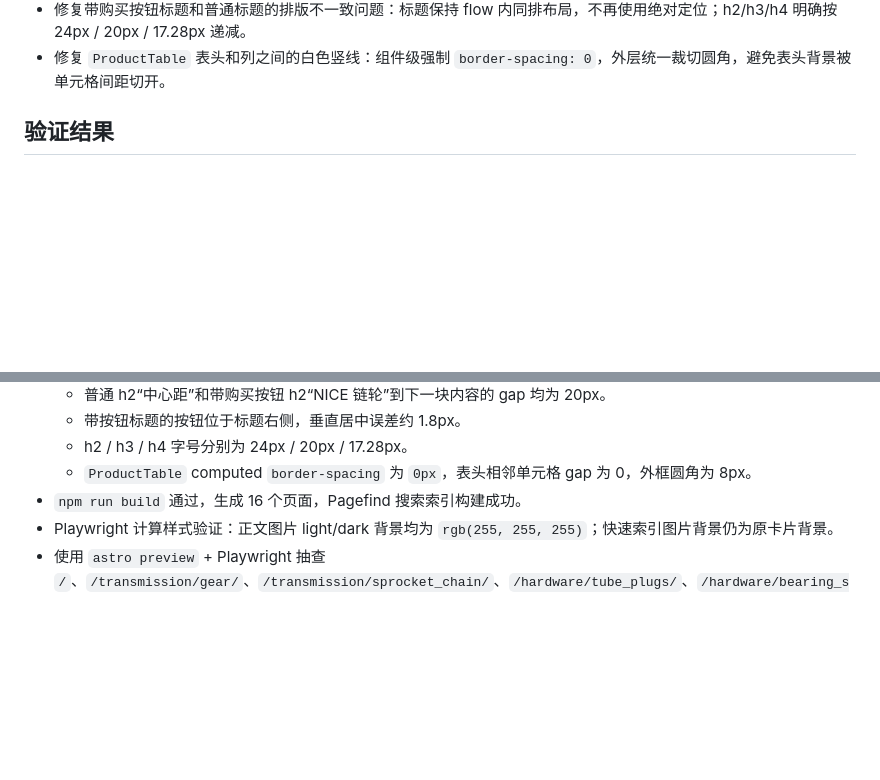
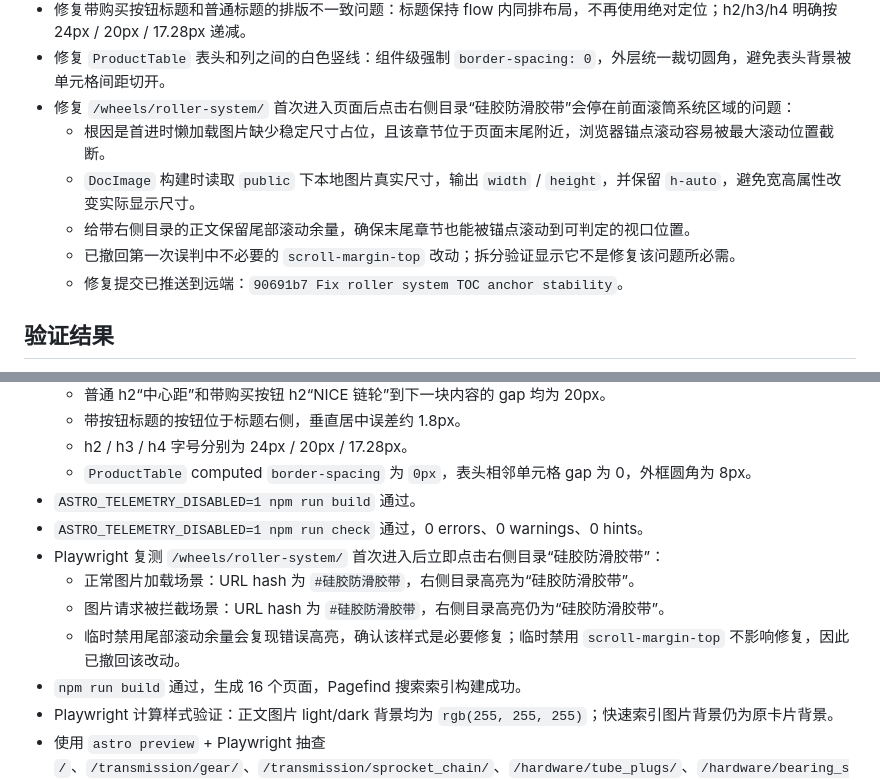
Before and after one commit to nicerobotics/docs, a Markdown page: agent-logs/HANDOFF.md, 2 parts joined by grey strips. Drawn GitHub-style; blank space fills up the shorter version.

Commit message:
Update handoff for TOC anchor fix

```diff
--- a/agent-logs/HANDOFF.md
+++ b/agent-logs/HANDOFF.md
@@ -50,6 +50,12 @@
   - 保留旧下划线路径到新连字符路径的 redirects，避免已有外链失效。
 - 修复带购买按钮标题和普通标题的排版不一致问题：标题保持 flow 内同排布局，不再使用绝对定位；h2/h3/h4 明确按 24px / 20px / 17.28px 递减。
 - 修复 `ProductTable` 表头和列之间的白色竖线：组件级强制 `border-spacing: 0`，外层统一裁切圆角，避免表头背景被单元格间距切开。
+- 修复 `/wheels/roller-system/` 首次进入页面后点击右侧目录“硅胶防滑胶带”会停在前面滚筒系统区域的问题：
+  - 根因是首进时懒加载图片缺少稳定尺寸占位，且该章节位于页面末尾附近，浏览器锚点滚动容易被最大滚动位置截断。
+  - `DocImage` 构建时读取 `public` 下本地图片真实尺寸，输出 `width` / `height`，并保留 `h-auto`，避免宽高属性改变实际显示尺寸。
+  - 给带右侧目录的正文保留尾部滚动余量，确保末尾章节也能被锚点滚动到可判定的视口位置。
+  - 已撤回第一次误判中不必要的 `scroll-margin-top` 改动；拆分验证显示它不是修复该问题所必需。
+  - 修复提交已推送到远端：`90691b7 Fix roller system TOC anchor stability`。
 
 ## 验证结果
 
@@ -85,6 +91,12 @@
   - 带按钮标题的按钮位于标题右侧，垂直居中误差约 1.8px。
   - h2 / h3 / h4 字号分别为 24px / 20px / 17.28px。
   - `ProductTable` computed `border-spacing` 为 `0px`，表头相邻单元格 gap 为 0，外框圆角为 8px。
+- `ASTRO_TELEMETRY_DISABLED=1 npm run build` 通过。
+- `ASTRO_TELEMETRY_DISABLED=1 npm run check` 通过，0 errors、0 warnings、0 hints。
+- Playwright 复测 `/wheels/roller-system/` 首次进入后立即点击右侧目录“硅胶防滑胶带”：
+  - 正常图片加载场景：URL hash 为 `#硅胶防滑胶带`，右侧目录高亮为“硅胶防滑胶带”。
+  - 图片请求被拦截场景：URL hash 为 `#硅胶防滑胶带`，右侧目录高亮仍为“硅胶防滑胶带”。
+  - 临时禁用尾部滚动余量会复现错误高亮，确认该样式是必要修复；临时禁用 `scroll-margin-top` 不影响修复，因此已撤回该改动。
 - `npm run build` 通过，生成 16 个页面，Pagefind 搜索索引构建成功。
 - Playwright 计算样式验证：正文图片 light/dark 背景均为 `rgb(255, 255, 255)`；快速索引图片背景仍为原卡片背景。
 - 使用 `astro preview` + Playwright 抽查 `/`、`/transmission/gear/`、`/transmission/sprocket_chain/`、`/hardware/tube_plugs/`、`/hardware/bearing_shaft/`、`/structure/tube/`、`/structure/bumper/`、`/wheels/silicone-wheel/`、`/wheels/roller-system/`。
```
Also changed, not shown: other parts of agent-logs/HANDOFF.md (+1 -1 lines).
